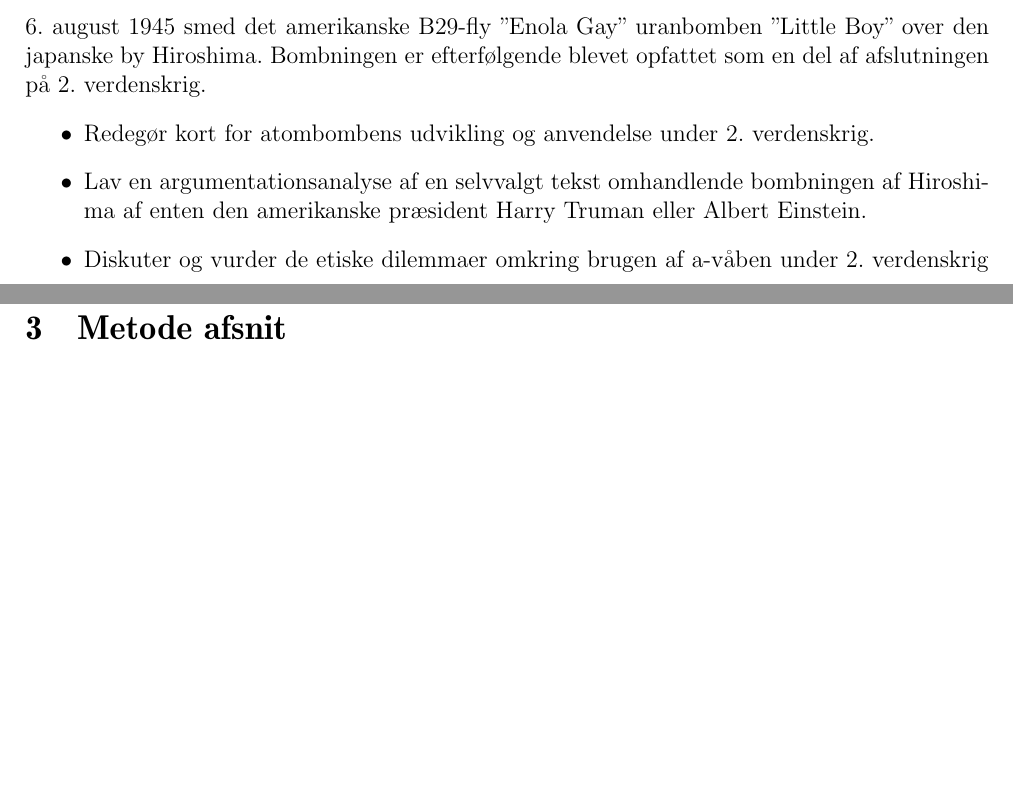
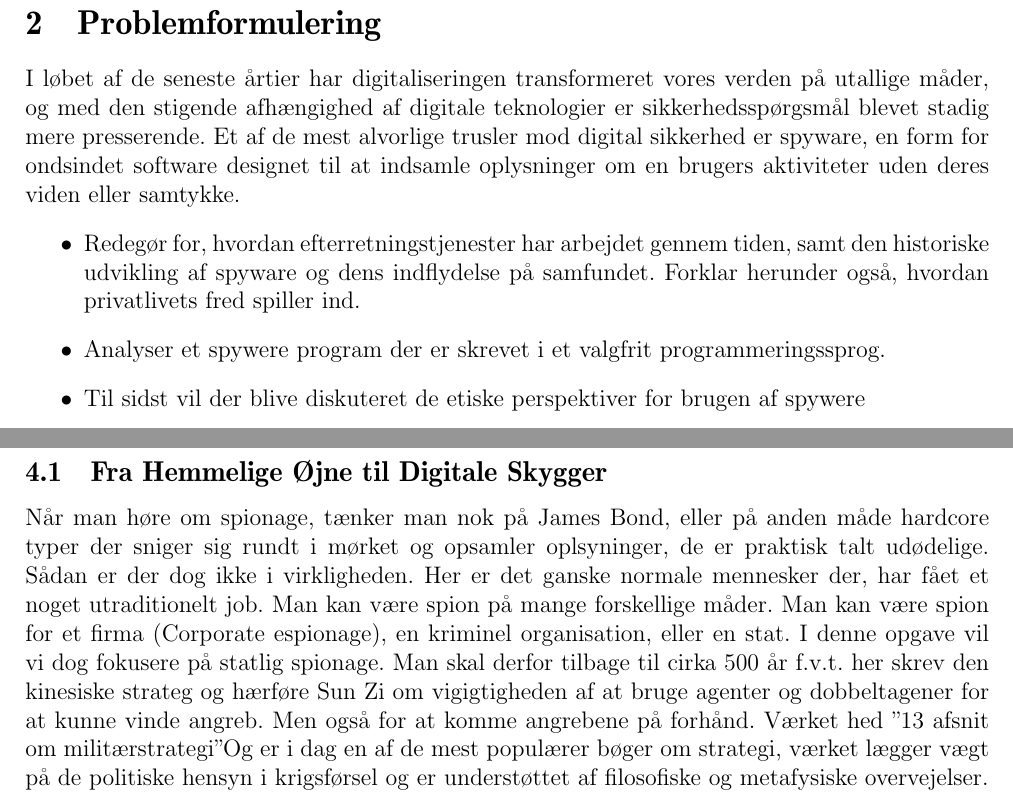
Before and after one commit to Krisser12311/HTX_Y1, a LaTeX document (yearTwo/SRC/main.tex, which reads yearTwo/SRC/chapters/04Problemformulering.tex, yearTwo/SRC/chapters/06Opgavebesvarelse.tex): two parts of pages 4 and 5 of 8 before the commit and two parts of pages 4 and 6 of 8 after it, joined at a grey line, cut at the place of the change, the shorter picture padded with empty space. Compiled offline with pdfLaTeX.

Commit message:
SRC opdatering

```diff
--- a/yearTwo/SRC/chapters/04Problemformulering.tex
+++ b/yearTwo/SRC/chapters/04Problemformulering.tex
@@ -1,10 +1,10 @@
 \section{Problemformulering}\label{sec:Problemformulering}
-6. august 1945 smed det amerikanske B29-fly ”Enola Gay” uranbomben ”Little Boy” over den japanske by
-Hiroshima. Bombningen er efterfølgende blevet opfattet som en del af afslutningen på 2. verdenskrig.
+I løbet af de seneste årtier har digitaliseringen transformeret vores verden på utallige måder, og med den stigende afhængighed af digitale teknologier er sikkerhedsspørgsmål blevet stadig mere presserende. Et af de mest alvorlige trusler mod digital sikkerhed er spyware, en form for ondsindet software designet til at indsamle oplysninger om en brugers aktiviteter uden deres viden eller samtykke.
 \begin{itemize}
-    \item Redegør kort for atombombens udvikling og anvendelse under 2. verdenskrig.
-    \item Lav en argumentationsanalyse af en selvvalgt tekst omhandlende bombningen af Hiroshima af enten
-    den amerikanske præsident Harry Truman eller Albert Einstein.
-    \item Diskuter og vurder de etiske dilemmaer omkring brugen af a-våben under 2. verdenskrig
+    \item Redegør for, hvordan efterretningstjenester har arbejdet gennem tiden, samt den historiske udvikling af spyware og dens indflydelse på samfundet. Forklar herunder også, hvordan privatlivets fred spiller ind. % Inkluder John lock og hans tanker om privatlivets fred måske også hvordan komunisterne vare tager privatlivets fred
+
+    \item Analyser et spywere program der er skrevet i et valgfrit programmeringssprog.
+
+    \item Til sidst vil der blive diskuteret de etiske perspektiver for brugen af spywere
 \end{itemize}
 \newpage
--- a/yearTwo/SRC/chapters/06Opgavebesvarelse.tex
+++ b/yearTwo/SRC/chapters/06Opgavebesvarelse.tex
@@ -1,7 +1,8 @@
 \newpage
 \section{Opgavebesvarelse}\label{sec:OpgaveBesvarelse}
 
-\subsection{Redegørelse}\label{sec:Redegorsel}
+\subsection{Fra Hemmelige Øjne til Digitale Skygger}\label{sec:Redegorsel}
+Når man høre om spionage, tænker man nok på James Bond, eller på anden måde hardcore typer der sniger sig rundt i mørket og opsamler oplsyninger, de er praktisk talt udødelige. Sådan er der dog ikke i virkligheden. Her er det ganske normale mennesker der, har fået et noget utraditionelt job. Man kan være spion på mange forskellige måder. Man kan være spion for et firma (Corporate espionage), en kriminel organisation, eller en stat. I denne opgave vil vi dog fokusere på statlig spionage. Man skal derfor tilbage til cirka 500 år f.v.t. her skrev den kinesiske strateg og hærføre Sun Zi om vigigtigheden af at bruge agenter og dobbeltagener for at kunne vinde angreb. Men også for at komme angrebene på forhånd. Værket hed "13 afsnit om militærstrategi" Og er i dag en af de mest populærer bøger om strategi, værket lægger vægt på de politiske hensyn i krigsførsel og er understøttet af filosofiske og metafysiske overvejelser.
 
 
 \newpage
```
Also changed, not shown: yearTwo/SRC/chapters/00TitlePage.tex (+3 -9 lines), yearTwo/SRC/chapters/03Indledning.tex (+2 -0 lines), yearTwo/SRC/main.tex (+1 -1 lines).
